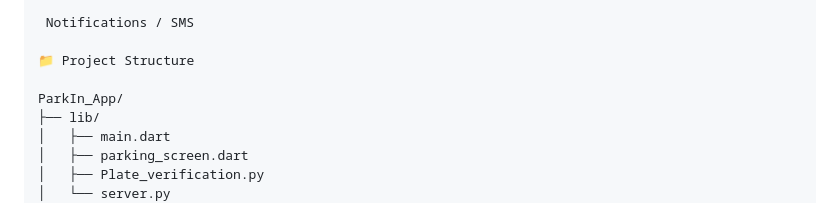
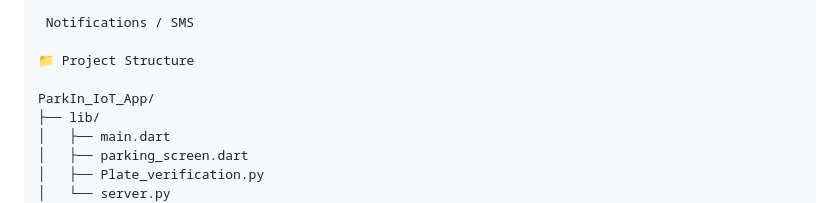
Before and after one commit to Abhinav9263/ParkIn_IoT_App, a Markdown page: README.md, the part around the change. Rendered like a GitHub page.

```diff
--- a/README.md
+++ b/README.md
@@ -120,7 +120,7 @@ curl -X POST http://<your_ip>:5000/entry \
 
 📁 Project Structure
 
-ParkIn_App/
+ParkIn_IoT_App/
 ├── lib/
 │   ├── main.dart
 │   ├── parking_screen.dart
```
